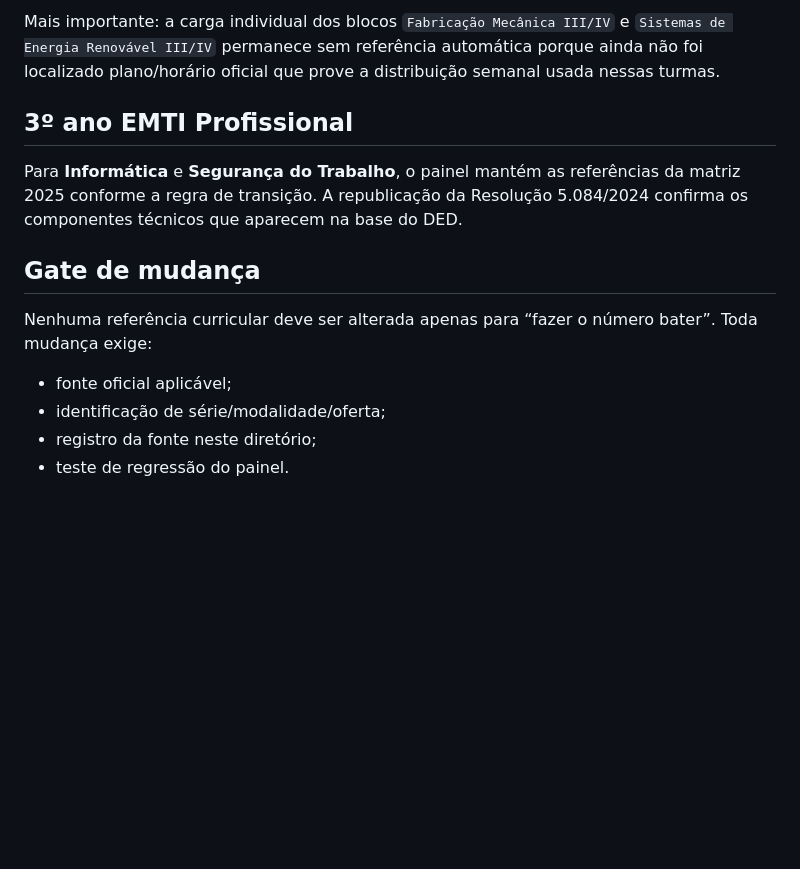
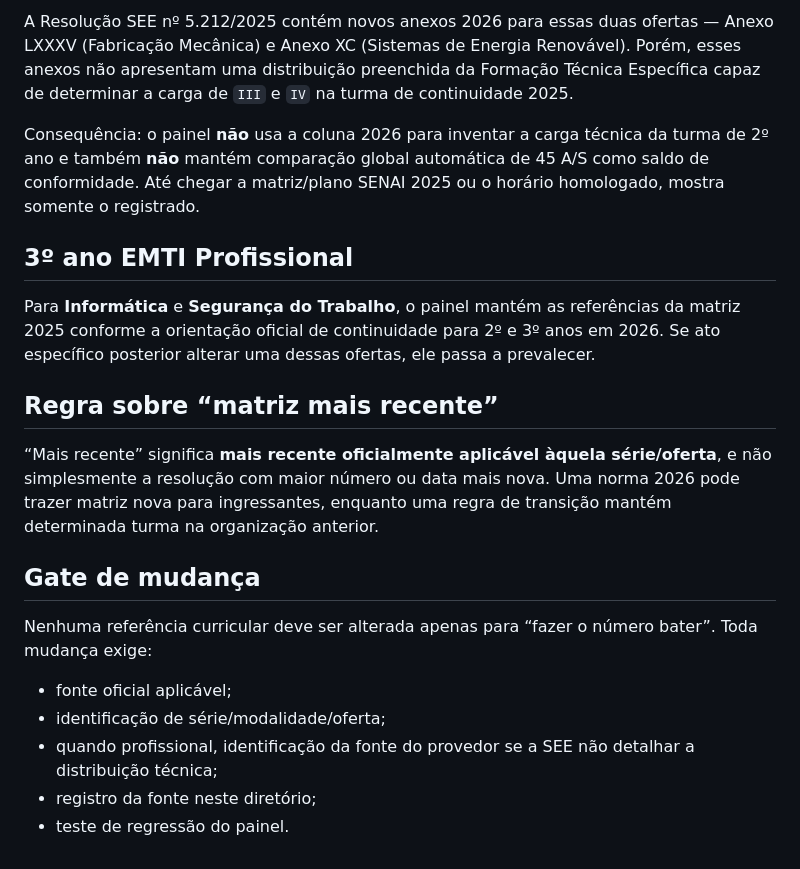
Before and after one commit to christianhpo-star/Hilton_rocha, a Markdown page: docs/ded-em-foco/01_CRITERIO_MATRIZES_2026.md, the part around one of its changes. GitHub-like rendering; blank space fills up the shorter version.

```diff
--- a/docs/ded-em-foco/01_CRITERIO_MATRIZES_2026.md
+++ b/docs/ded-em-foco/01_CRITERIO_MATRIZES_2026.md
@@ -51,9 +47,15 @@ As turmas de **Fabricação Mecânica** e **Sistemas de Energia Renovável** sã
 
-Mais importante: a carga individual dos blocos `Fabricação Mecânica III/IV` e `Sistemas de Energia Renovável III/IV` permanece sem referência automática porque ainda não foi localizado plano/horário oficial que prove a distribuição semanal usada nessas turmas.
+A Resolução SEE nº 5.212/2025 contém novos anexos 2026 para essas duas ofertas — Anexo LXXXV (Fabricação Mecânica) e Anexo XC (Sistemas de Energia Renovável). Porém, esses anexos não apresentam uma distribuição preenchida da Formação Técnica Específica capaz de determinar a carga de `III` e `IV` na turma de continuidade 2025.
+
+Consequência: o painel **não** usa a coluna 2026 para inventar a carga técnica da turma de 2º ano e também **não** mantém comparação global automática de 45 A/S como saldo de conformidade. Até chegar a matriz/plano SENAI 2025 ou o horário homologado, mostra somente o registrado.
 
 ## 3º ano EMTI Profissional
 
-Para **Informática** e **Segurança do Trabalho**, o painel mantém as referências da matriz 2025 conforme a regra de transição. A republicação da Resolução 5.084/2024 confirma os componentes técnicos que aparecem na base do DED.
+Para **Informática** e **Segurança do Trabalho**, o painel mantém as referências da matriz 2025 conforme a orientação oficial de continuidade para 2º e 3º anos em 2026. Se ato específico posterior alterar uma dessas ofertas, ele passa a prevalecer.
+
+## Regra sobre “matriz mais recente”
+
+“Mais recente” significa **mais recente oficialmente aplicável àquela série/oferta**, e não simplesmente a resolução com maior número ou data mais nova. Uma norma 2026 pode trazer matriz nova para ingressantes, enquanto uma regra de transição mantém determinada turma na organização anterior.
 
 ## Gate de mudança
 
@@ -61,5 +63,6 @@ Nenhuma referência curricular deve ser alterada apenas para “fazer o número
 
 - fonte oficial aplicável;
 - identificação de série/modalidade/oferta;
+- quando profissional, identificação da fonte do provedor se a SEE não detalhar a distribuição técnica;
 - registro da fonte neste diretório;
 - teste de regressão do painel.
```
Also changed, not shown: other parts of docs/ded-em-foco/01_CRITERIO_MATRIZES_2026.md (+19 -23 lines).
